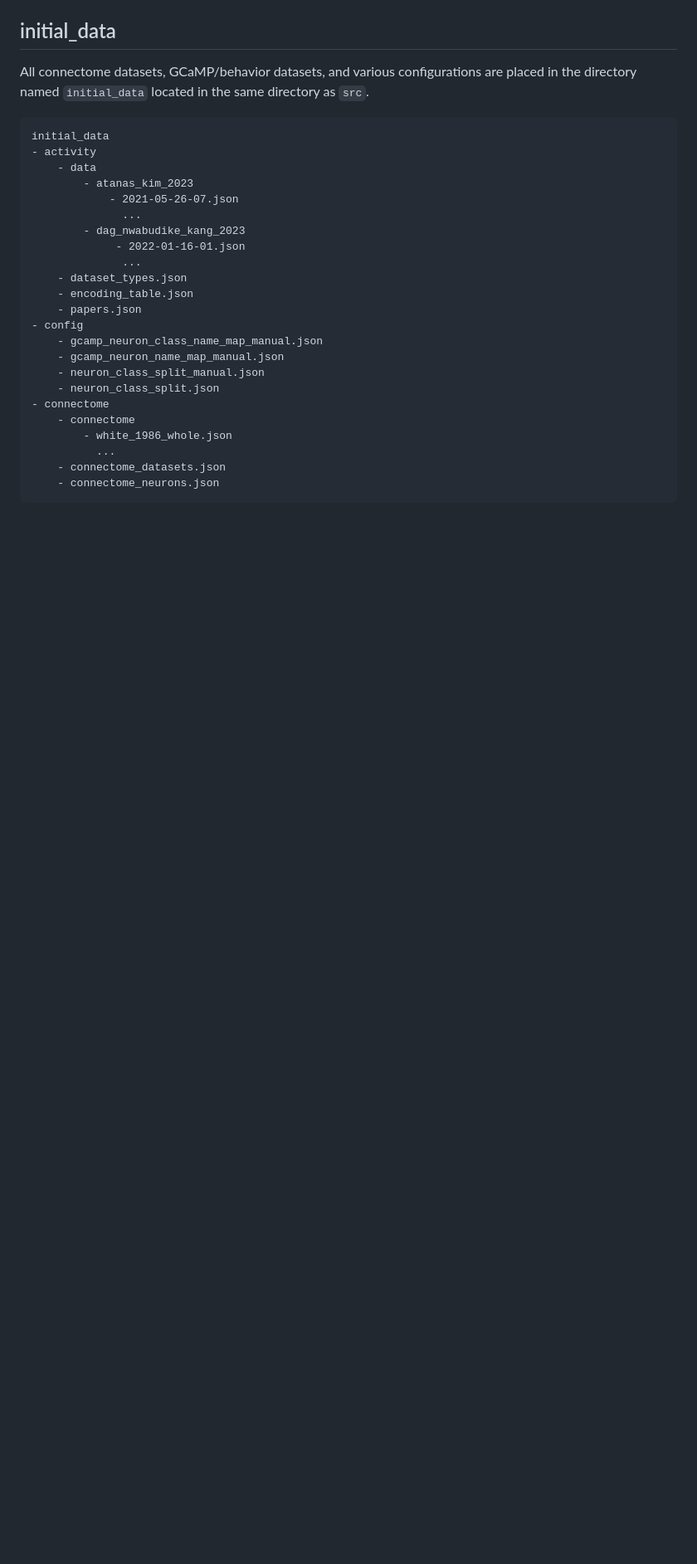
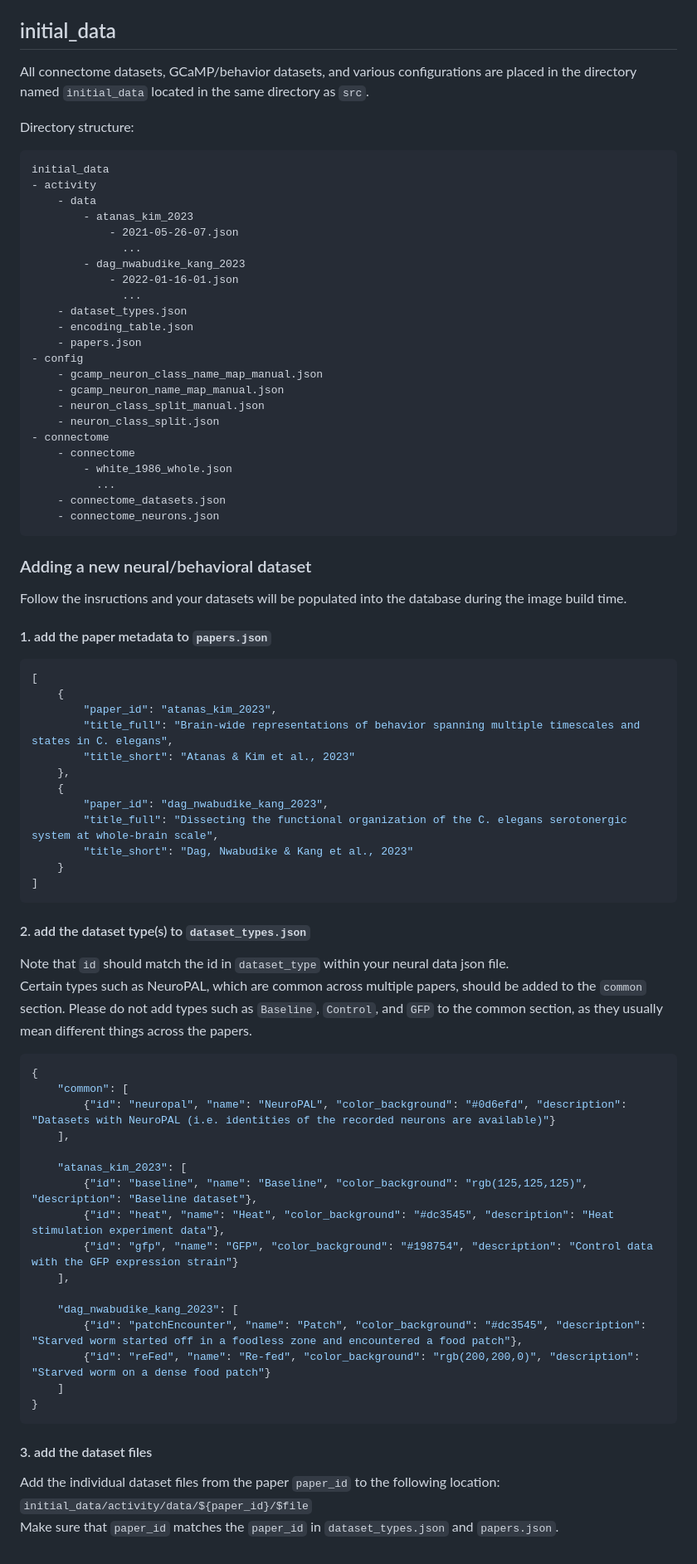
Before and after one commit to flavell-lab/WormWideWeb, a Markdown page: README.md, the part around the change. Shown at 83% size. Rendered like a GitHub page; blank space fills up the shorter version.

````diff
--- a/README.md
+++ b/README.md
@@ -48,6 +48,8 @@ Note: if the database doesn't contain the connectome-related models/data, it is
 
 ## initial_data
 All connectome datasets, GCaMP/behavior datasets, and various configurations are placed in the directory named `initial_data` located in the same directory as `src`.
+
+Directory structure:
 ```
 initial_data
 - activity
@@ -56,7 +58,7 @@ initial_data
             - 2021-05-26-07.json
               ...
         - dag_nwabudike_kang_2023
-             - 2022-01-16-01.json
+            - 2022-01-16-01.json
               ...
     - dataset_types.json
     - encoding_table.json
@@ -73,3 +75,48 @@ initial_data
     - connectome_datasets.json
     - connectome_neurons.json
 ```
+
+### Adding a new neural/behavioral dataset
+Follow the insructions and your datasets will be populated into the database during the image build time.
+
+#### 1. add the paper metadata to `papers.json`
+```json
+[
+    {
+        "paper_id": "atanas_kim_2023",
+        "title_full": "Brain-wide representations of behavior spanning multiple timescales and states in C. elegans",
+        "title_short": "Atanas & Kim et al., 2023"
+    },
+    {
+        "paper_id": "dag_nwabudike_kang_2023",
+        "title_full": "Dissecting the functional organization of the C. elegans serotonergic system at whole-brain scale",
+        "title_short": "Dag, Nwabudike & Kang et al., 2023"
+    }
+]
+```
+#### 2. add the dataset type(s) to `dataset_types.json`
+Note that `id` should match the id in `dataset_type` within your neural data json file.
+Certain types such as NeuroPAL, which are common across multiple papers, should be added to the `common` section. Please do not add types such as `Baseline`, `Control`, and `GFP` to the common section, as they usually mean different things across the papers.
+
+```json
+{
+    "common": [
+        {"id": "neuropal", "name": "NeuroPAL", "color_background": "#0d6efd", "description": "Datasets with NeuroPAL (i.e. identities of the recorded neurons are available)"}
+    ],
+
+    "atanas_kim_2023": [
+        {"id": "baseline", "name": "Baseline", "color_background": "rgb(125,125,125)", "description": "Baseline dataset"},
+        {"id": "heat", "name": "Heat", "color_background": "#dc3545", "description": "Heat stimulation experiment data"},
+        {"id": "gfp", "name": "GFP", "color_background": "#198754", "description": "Control data with the GFP expression strain"}
+    ],
+
+    "dag_nwabudike_kang_2023": [
+        {"id": "patchEncounter", "name": "Patch", "color_background": "#dc3545", "description": "Starved worm started off in a foodless zone and encountered a food patch"},
+        {"id": "reFed", "name": "Re-fed", "color_background": "rgb(200,200,0)", "description": "Starved worm on a dense food patch"}
+    ]
+}
+```
+#### 3. add the dataset files
+Add the individual dataset files from the paper `paper_id` to the following location:
+`initial_data/activity/data/${paper_id}/$file`
+Make sure that `paper_id` matches the `paper_id` in `dataset_types.json` and `papers.json`.
````
